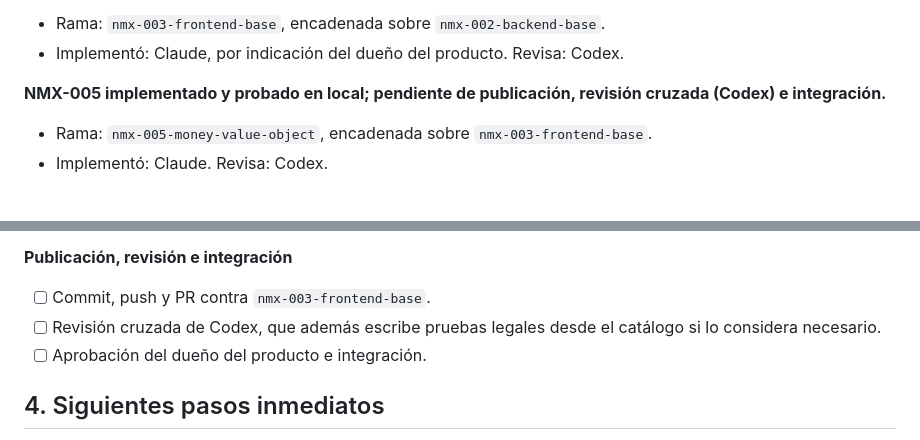
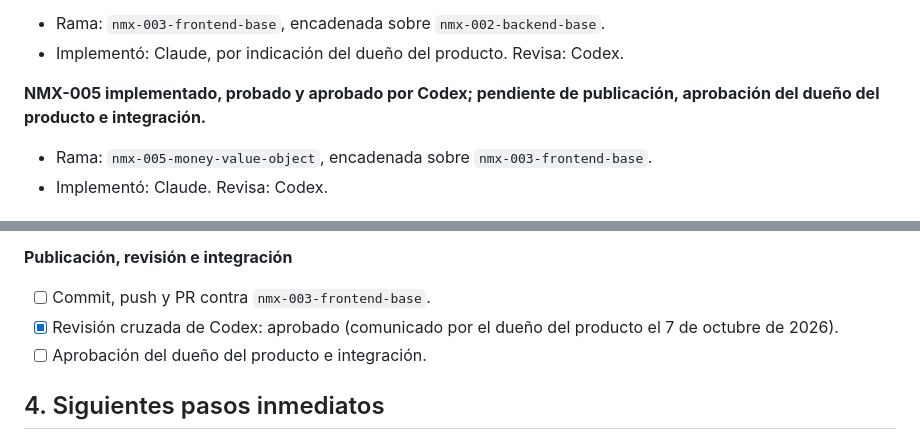
Before and after one commit to ba2sai/nomix, a Markdown page: TODO.md, 2 parts joined by grey strips. GitHub-like rendering.

Commit message:
docs(nmx-005): registra la aprobación de Codex en la bitácora
Co-Authored-By: Claude Opus 5.5 <noreply@anthropic.com>

```diff
--- a/TODO.md
+++ b/TODO.md
@@ -25,7 +25,7 @@ Este documento resume el avance y ordena los siguientes pasos. Los criterios com
 - Rama: `nmx-003-frontend-base`, encadenada sobre `nmx-002-backend-base`.
 - Implementó: Claude, por indicación del dueño del producto. Revisa: Codex.
 
-**NMX-005 implementado y probado en local; pendiente de publicación, revisión cruzada (Codex) e integración.**
+**NMX-005 implementado, probado y aprobado por Codex; pendiente de publicación, aprobación del dueño del producto e integración.**
 
 - Rama: `nmx-005-money-value-object`, encadenada sobre `nmx-003-frontend-base`.
 - Implementó: Claude. Revisa: Codex.
@@ -181,7 +181,7 @@ Lección: en Windows, Vite dentro de Docker no detecta los cambios sin `VITE_USE
 **Publicación, revisión e integración**
 
 - [ ] Commit, push y PR contra `nmx-003-frontend-base`.
-- [ ] Revisión cruzada de Codex, que además escribe pruebas legales desde el catálogo si lo considera necesario.
+- [x] Revisión cruzada de Codex: aprobado (comunicado por el dueño del producto el 7 de octubre de 2026).
 - [ ] Aprobación del dueño del producto e integración.
 
 ## 4. Siguientes pasos inmediatos
```
